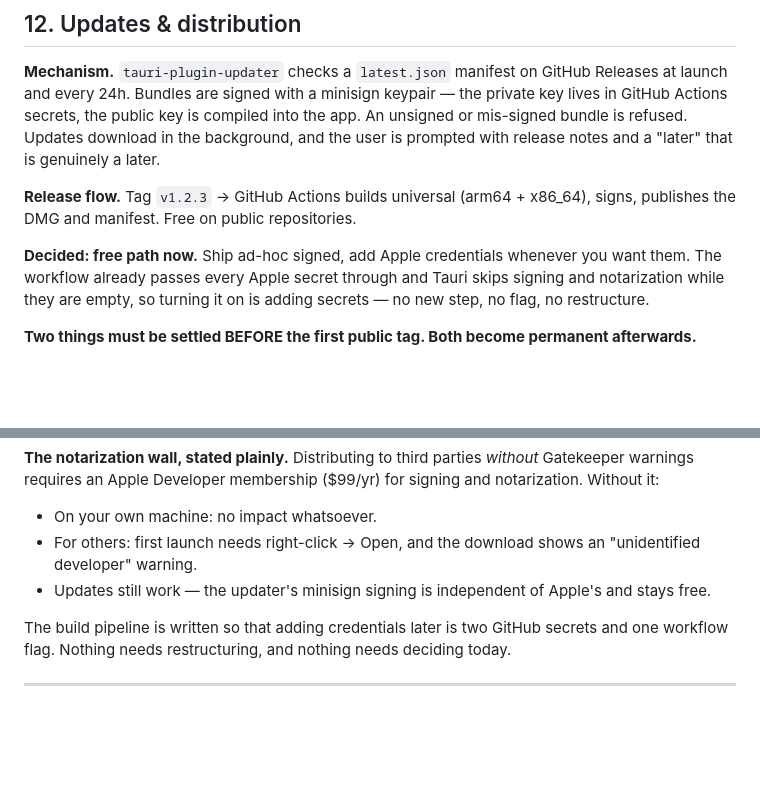
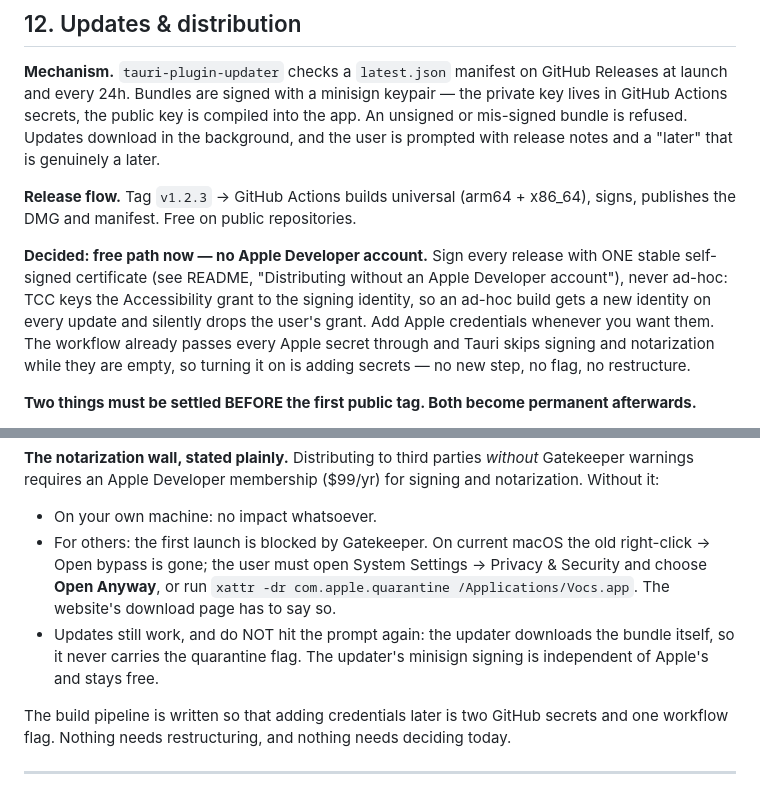
Before and after one commit to HackX-IN/vocs, a Markdown page: docs/02-TECHNICAL-PLAN.md, 2 parts joined by grey strips. GitHub-like rendering; blank space fills up the shorter version.

```diff
--- a/docs/02-TECHNICAL-PLAN.md
+++ b/docs/02-TECHNICAL-PLAN.md
@@ -412,7 +412,7 @@ Phase 2 is the risk concentration. If measured latency there misses the target,
 
 **Release flow.** Tag `v1.2.3` → GitHub Actions builds universal (arm64 + x86_64), signs, publishes the DMG and manifest. Free on public repositories.
 
-**Decided: free path now.** Ship ad-hoc signed, add Apple credentials whenever you want them. The workflow already passes every Apple secret through and Tauri skips signing and notarization while they are empty, so turning it on is adding secrets — no new step, no flag, no restructure.
+**Decided: free path now — no Apple Developer account.** Sign every release with ONE stable self-signed certificate (see README, "Distributing without an Apple Developer account"), never ad-hoc: TCC keys the Accessibility grant to the signing identity, so an ad-hoc build gets a new identity on every update and silently drops the user's grant. Add Apple credentials whenever you want them. The workflow already passes every Apple secret through and Tauri skips signing and notarization while they are empty, so turning it on is adding secrets — no new step, no flag, no restructure.
 
 **Two things must be settled BEFORE the first public tag. Both become permanent afterwards.**
 
@@ -425,8 +425,8 @@ Releases are published as **drafts**, so a broken build is never what every inst
 **The notarization wall, stated plainly.** Distributing to third parties *without* Gatekeeper warnings requires an Apple Developer membership ($99/yr) for signing and notarization. Without it:
 
 - On your own machine: no impact whatsoever.
-- For others: first launch needs right-click → Open, and the download shows an "unidentified developer" warning.
-- Updates still work — the updater's minisign signing is independent of Apple's and stays free.
+- For others: the first launch is blocked by Gatekeeper. On current macOS the old right-click → Open bypass is gone; the user must open System Settings → Privacy & Security and choose **Open Anyway**, or run `xattr -dr com.apple.quarantine /Applications/Vocs.app`. The website's download page has to say so.
+- Updates still work, and do NOT hit the prompt again: the updater downloads the bundle itself, so it never carries the quarantine flag. The updater's minisign signing is independent of Apple's and stays free.
 
 The build pipeline is written so that adding credentials later is two GitHub secrets and one workflow flag. Nothing needs restructuring, and nothing needs deciding today.
 
```
Also changed, not shown: README.md (+34 -0 lines), docs/07-RELEASE-CHECKLIST.md (+3 -3 lines).
